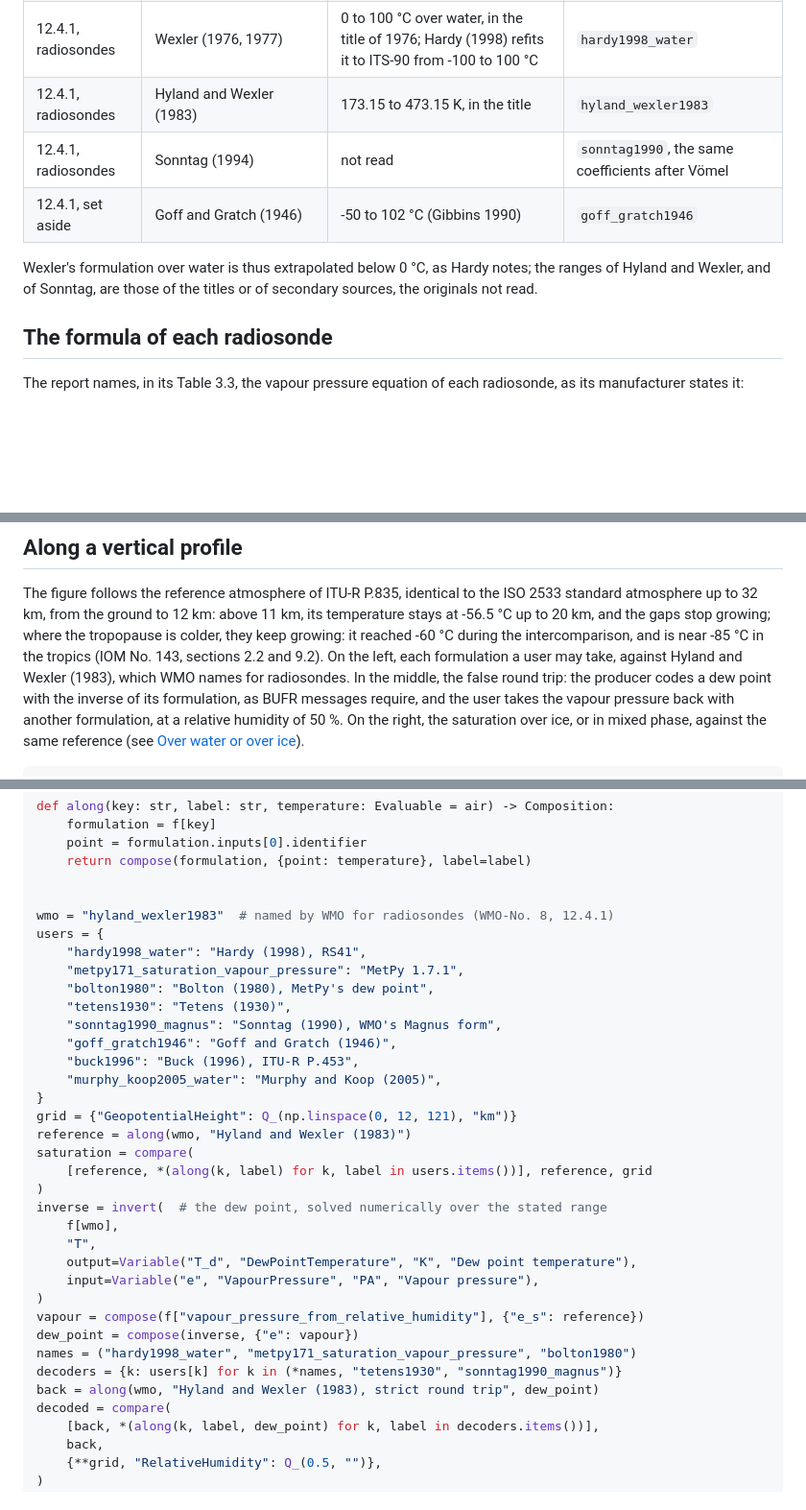
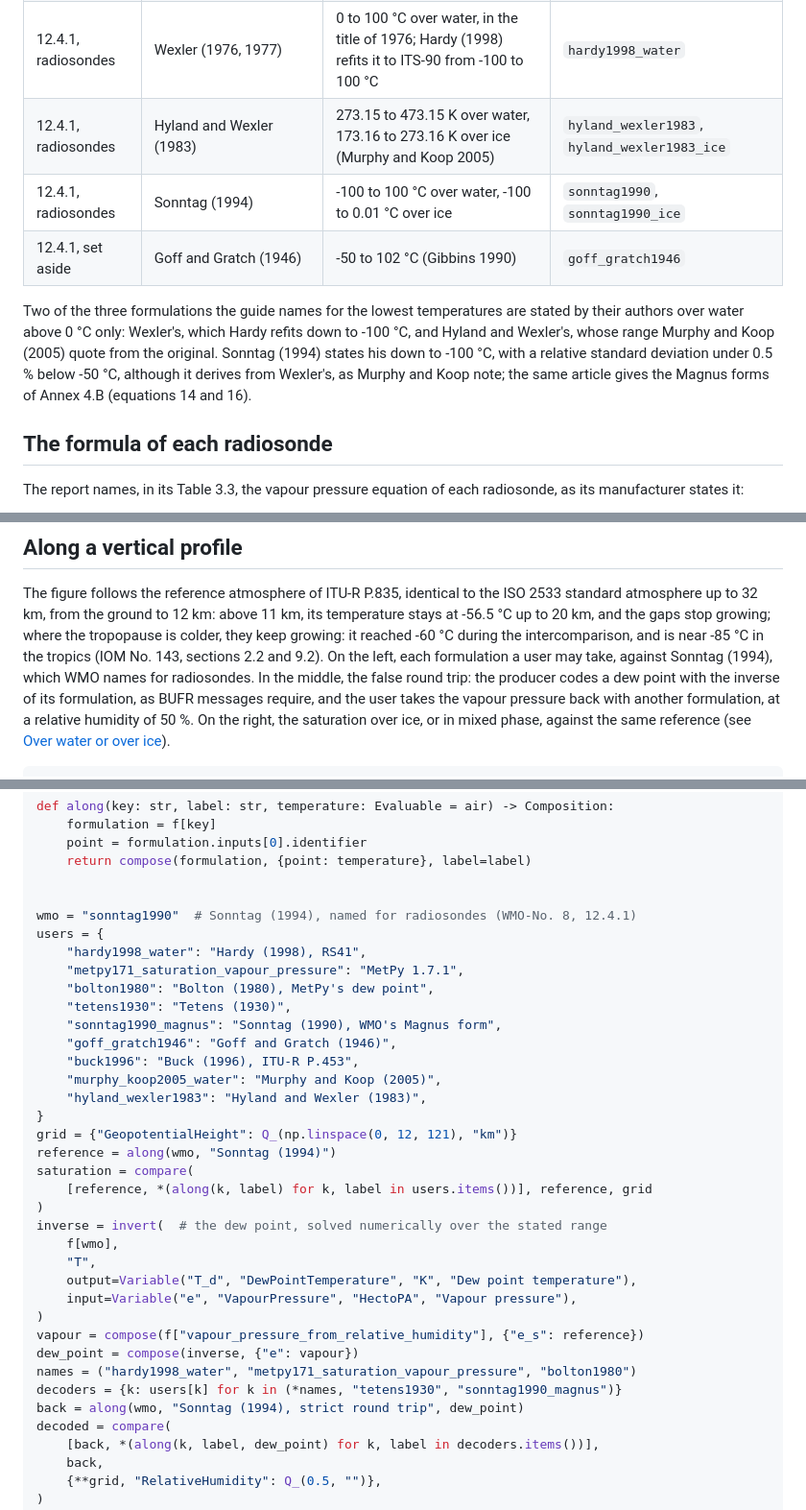
Before and after one commit to miki4iaml/nomogram, a Markdown page: docs/humidity-aloft.md, 3 parts joined by grey strips. Shown at 96% size. Drawn GitHub-style; blank space fills up the shorter version.

```diff
--- a/docs/humidity-aloft.md
+++ b/docs/humidity-aloft.md
@@ -43,13 +43,18 @@ not the Goff-Gratch equation recommended in earlier WMO publications
 | Annex 4.B | Magnus form, coefficients of Sonntag (1990), over water | -45 to 60 °C | `sonntag1990_magnus` |
 | Annex 4.B | Magnus form over ice | -65 to 0 °C | `wmo2008_ice` |
 | 12.4.1, radiosondes | Wexler (1976, 1977) | 0 to 100 °C over water, in the title of 1976; Hardy (1998) refits it to ITS-90 from -100 to 100 °C | `hardy1998_water` |
-| 12.4.1, radiosondes | Hyland and Wexler (1983) | 173.15 to 473.15 K, in the title | `hyland_wexler1983` |
-| 12.4.1, radiosondes | Sonntag (1994) | not read | `sonntag1990`, the same coefficients after Vömel |
+| 12.4.1, radiosondes | Hyland and Wexler (1983) | 273.15 to 473.15 K over water, 173.16 to 273.16 K over ice (Murphy and Koop 2005) | `hyland_wexler1983`, `hyland_wexler1983_ice` |
+| 12.4.1, radiosondes | Sonntag (1994) | -100 to 100 °C over water, -100 to 0.01 °C over ice | `sonntag1990`, `sonntag1990_ice` |
 | 12.4.1, set aside | Goff and Gratch (1946) | -50 to 102 °C (Gibbins 1990) | `goff_gratch1946` |
 
-Wexler's formulation over water is thus extrapolated below 0 °C, as Hardy
-notes; the ranges of Hyland and Wexler, and of Sonntag, are those of the
-titles or of secondary sources, the originals not read.
+Two of the three formulations the guide names for the lowest
+temperatures are stated by their authors over water above 0 °C only:
+Wexler's, which Hardy refits down to -100 °C, and Hyland and Wexler's,
+whose range Murphy and Koop (2005) quote from the original. Sonntag
+(1994) states his down to -100 °C, with a relative standard deviation
+under 0.5 % below -50 °C, although it derives from Wexler's, as Murphy
+and Koop note; the same article gives the Magnus forms of Annex 4.B
+(equations 14 and 16).
 
 ## The formula of each radiosonde
 
@@ -97,8 +102,8 @@ above 11 km, its temperature stays at -56.5 °C up to 20 km, and the gaps
 stop growing; where the tropopause is colder, they keep growing: it
 reached -60 °C during the intercomparison, and is near -85 °C in the
 tropics (IOM No. 143, sections 2.2 and 9.2). On the left, each
-formulation a user may take, against Hyland and Wexler (1983), which WMO
-names for radiosondes. In the middle, the false round trip: the producer
+formulation a user may take, against Sonntag (1994), which WMO names
+for radiosondes. In the middle, the false round trip: the producer
 codes a dew point with the inverse of its formulation, as BUFR messages
 require, and the user takes the vapour pressure back with another
 formulation, at a relative humidity of 50 %. On the right, the
@@ -127,7 +132,7 @@ def along(key: str, label: str, temperature: Evaluable = air) -> Composition:
     return compose(formulation, {point: temperature}, label=label)
 
 
-wmo = "hyland_wexler1983"  # named by WMO for radiosondes (WMO-No. 8, 12.4.1)
+wmo = "sonntag1990"  # Sonntag (1994), named for radiosondes (WMO-No. 8, 12.4.1)
 users = {
     "hardy1998_water": "Hardy (1998), RS41",
     "metpy171_saturation_vapour_pressure": "MetPy 1.7.1",
@@ -137,9 +142,10 @@ users = {
     "goff_gratch1946": "Goff and Gratch (1946)",
     "buck1996": "Buck (1996), ITU-R P.453",
     "murphy_koop2005_water": "Murphy and Koop (2005)",
+    "hyland_wexler1983": "Hyland and Wexler (1983)",
 }
 grid = {"GeopotentialHeight": Q_(np.linspace(0, 12, 121), "km")}
-reference = along(wmo, "Hyland and Wexler (1983)")
+reference = along(wmo, "Sonntag (1994)")
 saturation = compare(
     [reference, *(along(k, label) for k, label in users.items())], reference, grid
 )
@@ -147,13 +153,13 @@ inverse = invert(  # the dew point, solved numerically over the stated range
     f[wmo],
     "T",
     output=Variable("T_d", "DewPointTemperature", "K", "Dew point temperature"),
-    input=Variable("e", "VapourPressure", "PA", "Vapour pressure"),
+    input=Variable("e", "VapourPressure", "HectoPA", "Vapour pressure"),
 )
 vapour = compose(f["vapour_pressure_from_relative_humidity"], {"e_s": reference})
 dew_point = compose(inverse, {"e": vapour})
 names = ("hardy1998_water", "metpy171_saturation_vapour_pressure", "bolton1980")
 decoders = {k: users[k] for k in (*names, "tetens1930", "sonntag1990_magnus")}
-back = along(wmo, "Hyland and Wexler (1983), strict round trip", dew_point)
+back = along(wmo, "Sonntag (1994), strict round trip", dew_point)
 decoded = compare(
     [back, *(along(k, label, dew_point) for k, label in decoders.items())],
     back,
```
Also changed, not shown: other parts of docs/humidity-aloft.md (+35 -30 lines), CHANGELOG.md (+11 -6 lines), docs/images/humidity-aloft.png, 6 other files.
